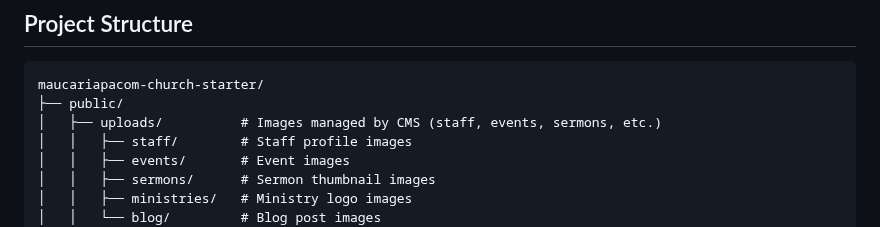
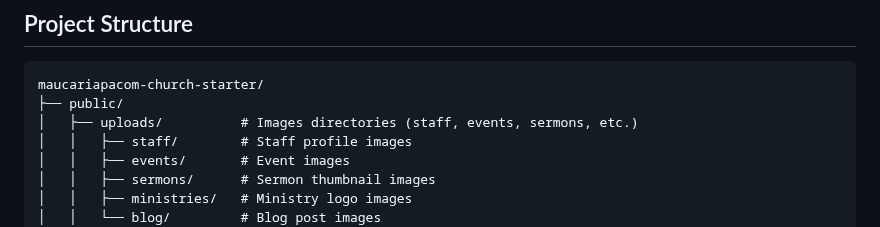
Before and after one commit to turing44/sydney2000, a Markdown page: README.md, the part around the change. GitHub-like rendering.

````diff
--- a/README.md
+++ b/README.md
@@ -20,7 +20,7 @@ A modern, fast, and SEO-friendly church website starter template built with Astr
 ```
 maucariapacom-church-starter/
 ├── public/
-│   ├── uploads/          # Images managed by CMS (staff, events, sermons, etc.)
+│   ├── uploads/          # Images directories (staff, events, sermons, etc.)
 │   │   ├── staff/        # Staff profile images
 │   │   ├── events/       # Event images
 │   │   ├── sermons/      # Sermon thumbnail images
````
